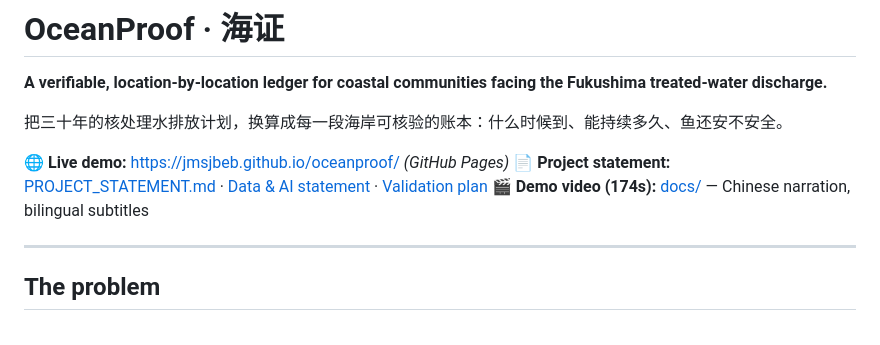
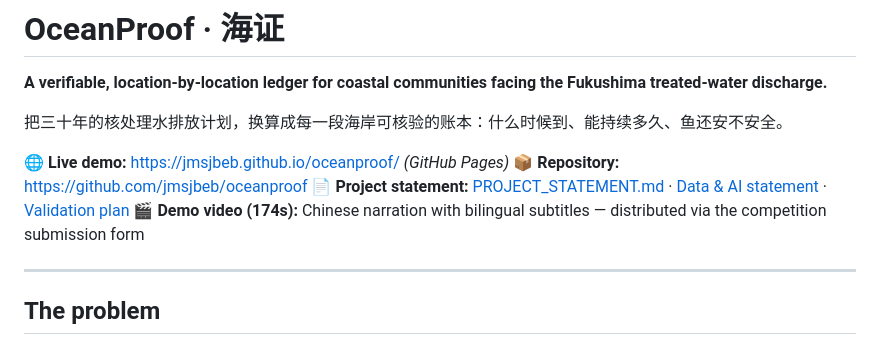
Before and after one commit to jmsjbeb/oceanproof, a Markdown page: README.md, the part around the change. Drawn GitHub-style.

Commit message:
Add repository link and correct demo video reference in READMEs

```diff
--- a/README.md
+++ b/README.md
@@ -5,8 +5,9 @@
 把三十年的核处理水排放计划，换算成每一段海岸可核验的账本：什么时候到、能持续多久、鱼还安不安全。
 
 🌐 **Live demo:** https://jmsjbeb.github.io/oceanproof/ *(GitHub Pages)*
+📦 **Repository:** https://github.com/jmsjbeb/oceanproof
 📄 **Project statement:** [PROJECT_STATEMENT.md](docs/PROJECT_STATEMENT.md) · [Data & AI statement](docs/DATA_AI_STATEMENT.md) · [Validation plan](docs/VALIDATION_PLAN.md)
-🎬 **Demo video (174s):** [docs/](docs/) — Chinese narration, bilingual subtitles
+🎬 **Demo video (174s):** Chinese narration with bilingual subtitles — distributed via the competition submission form
 
 ---
 
```
Also changed, not shown: README.zh-CN.md (+2 -1 lines).
